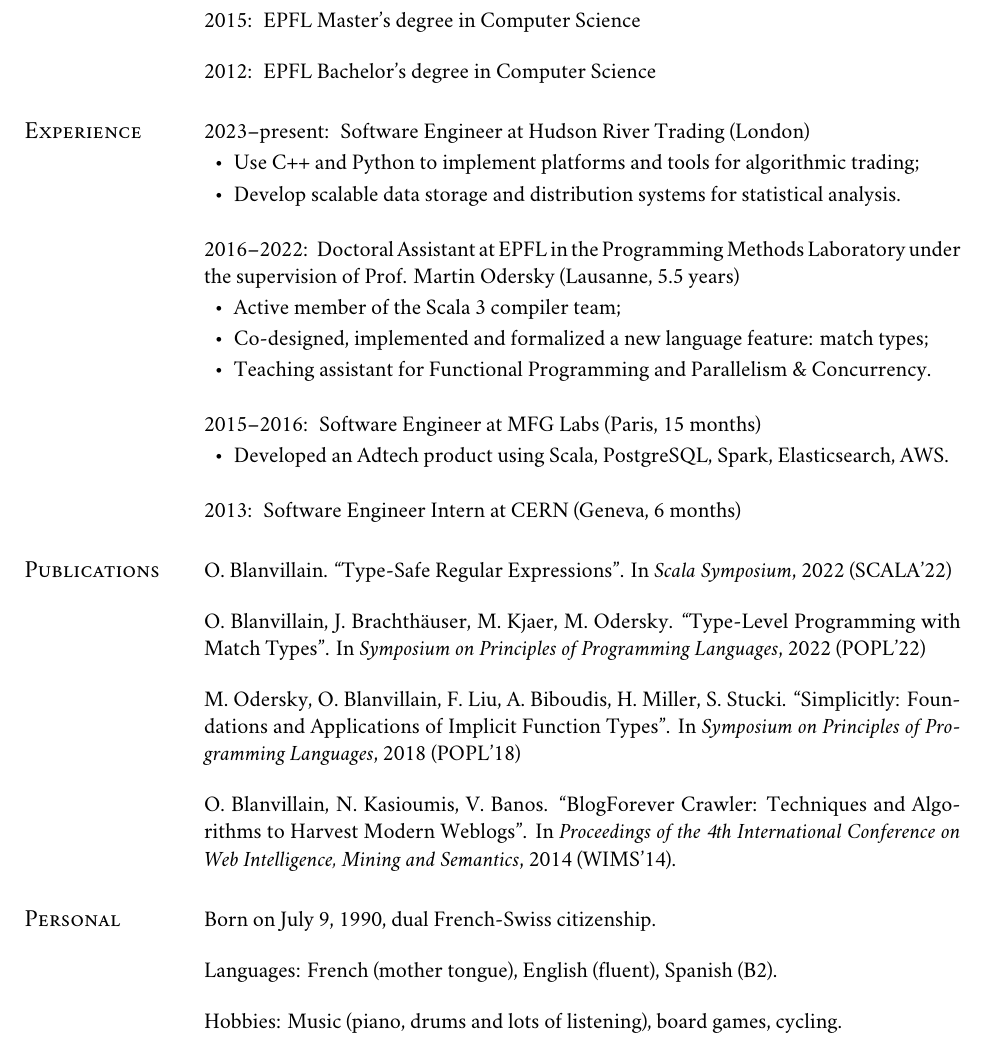
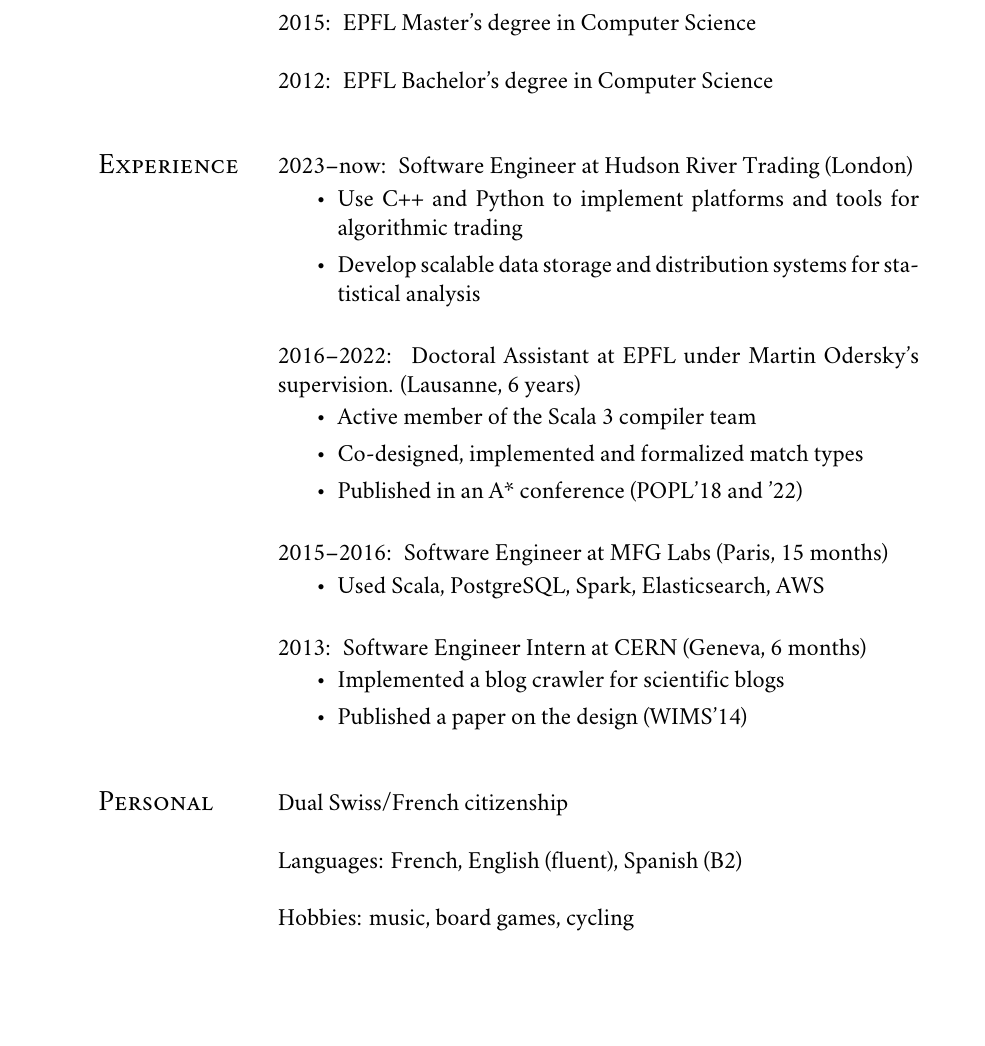
Before and after one commit to OlivierBlanvillain/resume, a LaTeX CV (olivier-blanvillain.tex, which reads res.cls): part of the page, cut so that both start at the same text, the shorter picture padded with empty space. Compiled offline with XeLaTeX; a missing font is replaced by an installed copy or a similar font.

Commit message:
make it less academic

```diff
--- a/olivier-blanvillain.tex
+++ b/olivier-blanvillain.tex
@@ -1,4 +1,4 @@
-\documentclass[marginmode, 11pt]{res}
+\documentclass[marginmode, 12pt]{res}
 
 \usepackage{fontspec}
 \usepackage{enumitem}
@@ -7,16 +7,13 @@
 \usepackage[autostyle=false, style=english]{csquotes}
 \MakeOuterQuote{"}
 \setmainfont{Adobe Caslon Pro}
-\setlist{parsep=0pt, leftmargin=15pt}
-\geometry{a4paper, left=22mm, top=35mm}
-\setlength\parskip{12pt}
+% \setlist{parsep=5pt, leftmargin=15pt}
+% \setlist{parsep=5pt}
+\geometry{left=35mm,top=35mm} % a4paper
 \newsectionwidth{90pt}
 \newcommand{\centered}[1]{\moveleft.48\hoffset\centerline{#1}}
 
 \begin{document}
 
 \centered{\LARGE\textbf{Olivier Blanvillain}}
-% \centered{54 Scrutton Street}
-% \centered{London EC2A 4PH}
-% \centered{+417 86 85 77 85}
 \centered{\texttt{olivier.blanvillain@gmail.com}}
@@ -34,46 +30,41 @@
 
 \section{Experience}
 
-2023--present:~ Software Engineer at Hudson River Trading (London)
+2023--now:~ Software Engineer at Hudson River Trading (London)
 
 \begin{itemize}
-  \item Use C++ and Python to implement platforms and tools for algorithmic trading;
-  \item Develop scalable data storage and distribution systems for statistical analysis.
+  \item Use C++ and Python to implement platforms and tools for \mbox{algorithmic} trading
+  \item Develop scalable data storage and distribution systems for statistical analysis
 \end{itemize}
 
-2016--2022:~ Doctoral Assistant at EPFL in the Programming Methods Laboratory under the supervision of Prof. Martin Odersky (Lausanne, 5.5 years)
+2016--2022:~ Doctoral Assistant at EPFL under Martin Odersky's supervision. (Lausanne, 6 years)
 
 \begin{itemize}
-  \item Active member of the Scala 3 compiler team;
-  \item Co-designed, implemented and formalized a new language feature: match types;
-  \item Teaching assistant for Functional Programming and Parallelism \& Concurrency.
+  \item Active member of the Scala 3 compiler team
+  \item Co-designed, implemented and formalized match types
+  \item Published in an A* conference (POPL'18 and '22)
 \end{itemize}
 
 2015--2016:~ Software Engineer at MFG Labs (Paris, 15 months)
 
 \begin{itemize}
-  \item Developed an Adtech product using Scala, PostgreSQL, Spark, Elasticsearch, AWS.
+  \item Used Scala, PostgreSQL, Spark, Elasticsearch, AWS
 \end{itemize}
 
 2013:~ Software Engineer Intern at CERN (Geneva, 6 months)
 
-\section{Publications}
-
-O. Blanvillain. "Type-Safe Regular Expressions". In \emph{Scala Symposium}, 2022 (SCALA'22)
-
-O. Blanvillain, J. Brachthäuser, M. Kjaer, M. Odersky. "Type-Level Programming with Match Types". In \emph{Symposium on Principles of Programming Languages}, 2022 (POPL'22)
-
-M. Odersky, O. Blanvillain, F. Liu, A. Biboudis, H. Miller, S. Stucki. "Simplicitly: Foundations and Applications of Implicit Function Types". In \emph{Symposium on Principles of Programming Languages}, 2018 (POPL'18)
-
-O. Blanvillain, N. Kasioumis, V. Banos. "BlogForever Crawler: Techniques and Algorithms to Harvest Modern Weblogs". In \emph{Proceedings of the 4th International Conference on Web Intelligence, Mining and Semantics}, 2014 (WIMS'14).
+\begin{itemize}
+  \item Implemented a blog crawler for scientific blogs
+  \item Published a paper on the design (WIMS'14)
+\end{itemize}
 
 \section{Personal}
 
-Born on July 9, 1990, dual French-Swiss citizenship.
+Dual Swiss/French citizenship
 
-Languages: French (mother tongue), English (fluent), Spanish (B2).
+Languages: French, English (fluent), Spanish (B2)
 
-Hobbies: Music (piano, drums and lots of listening), board games, cycling.
+Hobbies: music, board games, cycling
 
 \end{resume}
 
--- a/res.cls
+++ b/res.cls
@@ -281,8 +281,8 @@
 \newskip\sectionskip
 \newdimen\resumewidth
 
-\resumewidth=6.5in
-\sectionskip=3.5ex plus 1ex minus -.2ex % values stolen from LaTeX
+\resumewidth=5.7in
+\sectionskip=5.5ex
 
 \def\newsectionwidth#1{%
 		     \sectionwidth=#1
```
Also changed, not shown: olivier-blanvillain.pdf, olivier-blanvillain.tex (1 more changed lines).
